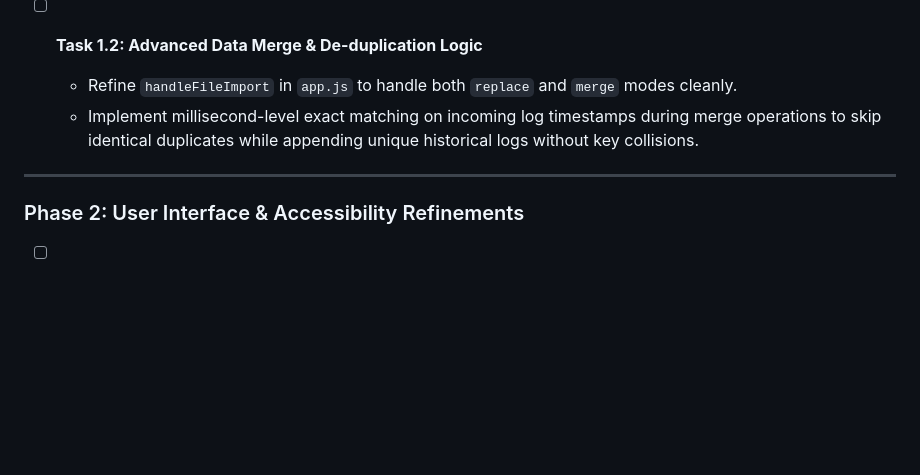
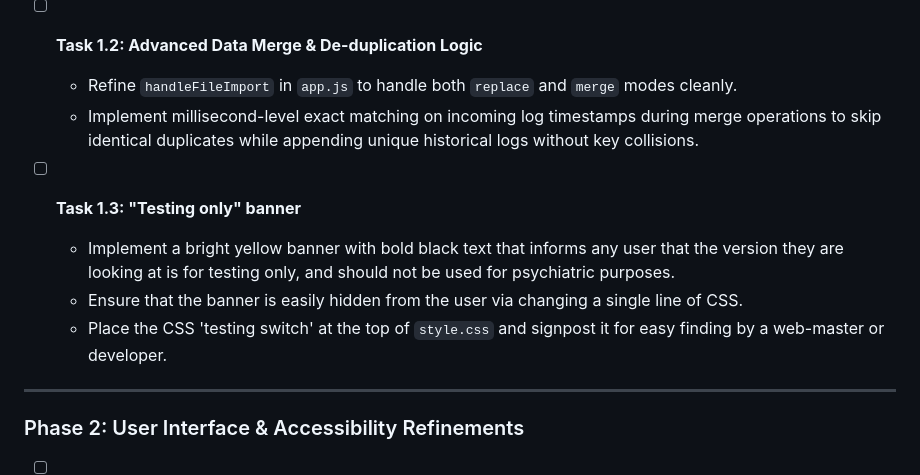
Before and after one commit to Cactus-Bones-Software/high-and-low, a Markdown page: docs/todo.md, the part around the change. GitHub-like rendering; blank space fills up the shorter version.

Commit message:
Added A task for a WIP banner.

```diff
--- a/docs/todo.md
+++ b/docs/todo.md
@@ -25,6 +25,11 @@ You are an autonomous software developer working on "High & Low", a local-first,
 - [ ] **Task 1.2: Advanced Data Merge & De-duplication Logic**
     - Refine `handleFileImport` in `app.js` to handle both `replace` and `merge` modes cleanly.
     - Implement millisecond-level exact matching on incoming log timestamps during merge operations to skip identical duplicates while appending unique historical logs without key collisions.
+
+- [ ] **Task 1.3: "Testing only" banner**
+    - Implement a bright yellow banner with bold black text that informs any user that the version they are looking at is for testing only, and should not be used for psychiatric purposes.
+    - Ensure that the banner is easily hidden from the user via changing a single line of CSS.
+    - Place the CSS 'testing switch' at the top of `style.css` and signpost it for easy finding by a web-master or developer.
 
 ---
 
```
